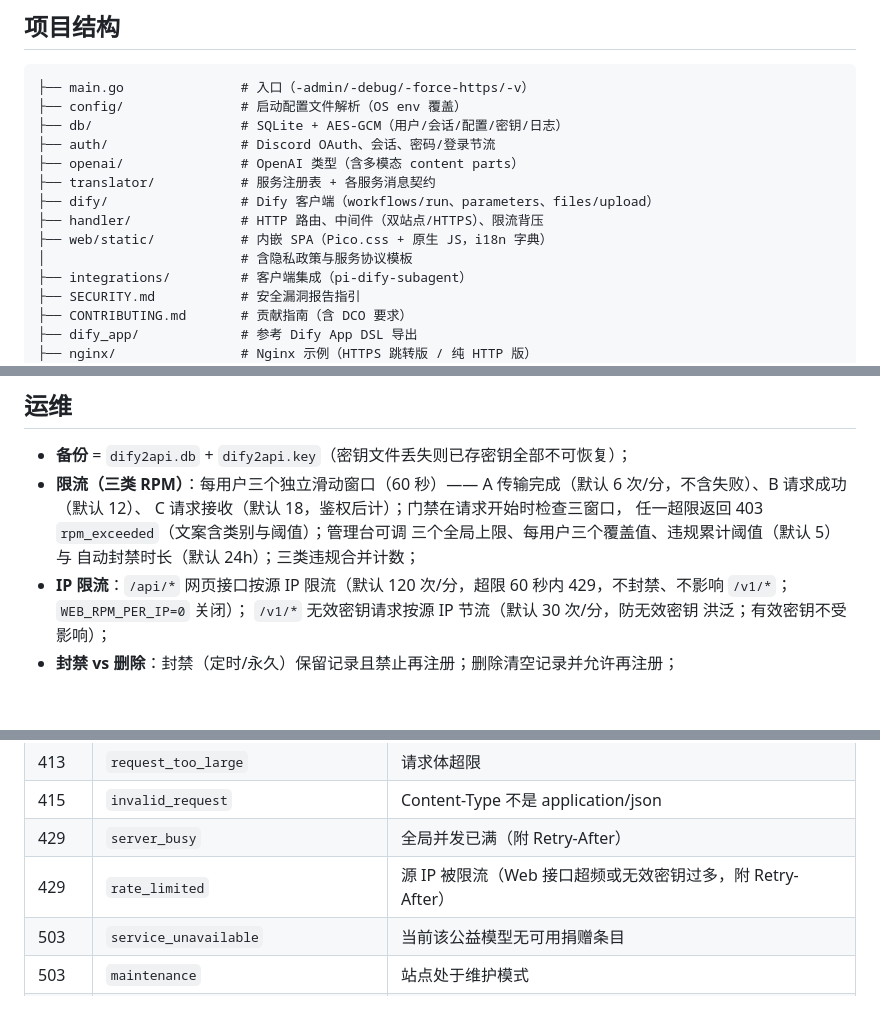
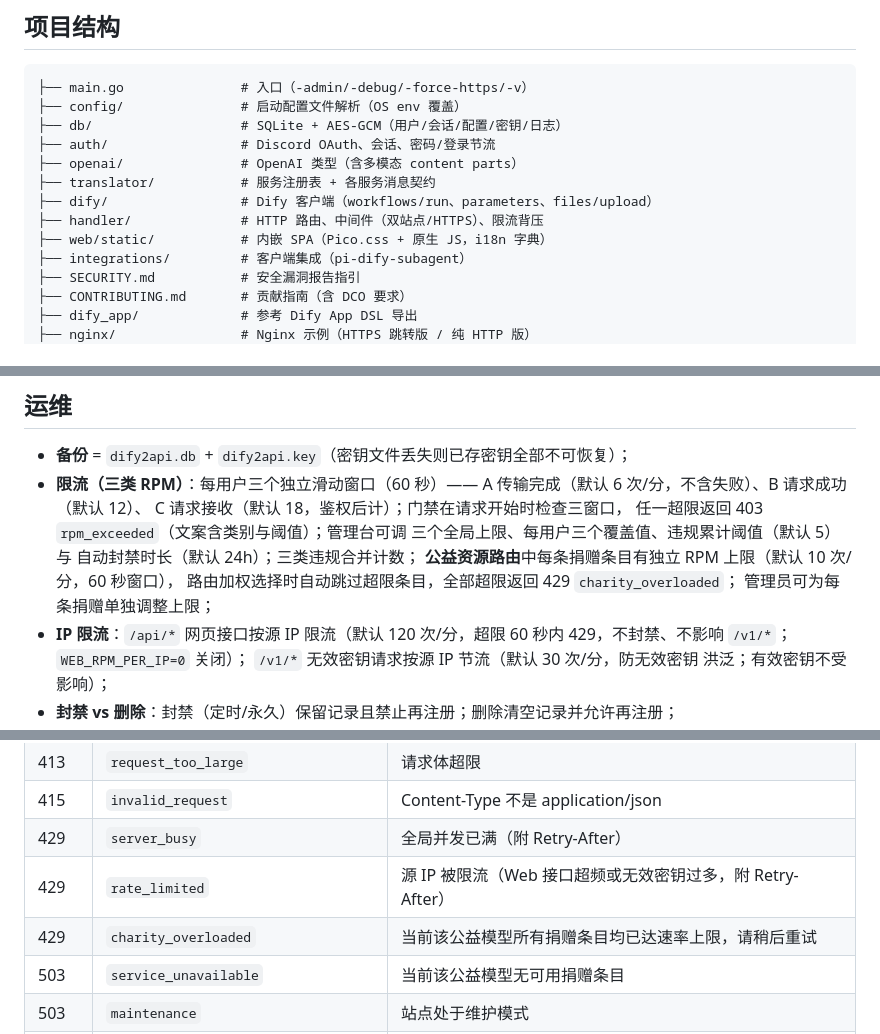
Before and after one commit to waiting-here/Dify2API, a Markdown page: README.md, 3 parts joined by grey strips. GitHub-like rendering; blank space fills up the shorter version.

Commit message:
docs: add 429 charity_overloaded error and per-donation RPM docs to README

```diff
--- a/README.md
+++ b/README.md
@@ -37,7 +37,6 @@ SillyTavern / Pi ──HTTPS──▶ Nginx ──HTTP──▶ Dify2API ──H
 ├── dify/                 # Dify 客户端（workflows/run、parameters、files/upload）
 ├── handler/              # HTTP 路由、中间件（双站点/HTTPS）、限流背压
 ├── web/static/           # 内嵌 SPA（Pico.css + 原生 JS，i18n 字典）
-│                         # 含隐私政策与服务协议模板
 ├── integrations/         # 客户端集成（pi-dify-subagent）
 ├── SECURITY.md           # 安全漏洞报告指引
 ├── CONTRIBUTING.md       # 贡献指南（含 DCO 要求）
@@ -174,6 +173,9 @@ result_limit: 4000               # 超限结果写临时文件，仅回路径+
   任一超限返回 403 `rpm_exceeded`（文案含类别与阈值）；管理台可调
   三个全局上限、每用户三个覆盖值、违规累计阈值（默认 5）与
   自动封禁时长（默认 24h）；三类违规合并计数；
+  **公益资源路由**中每条捐赠条目有独立 RPM 上限（默认 10 次/分，60 秒窗口），
+  路由加权选择时自动跳过超限条目，全部超限返回 429 `charity_overloaded`；
+  管理员可为每条捐赠单独调整上限；
 - **IP 限流**：`/api/*` 网页接口按源 IP 限流（默认 120 次/分，超限
   60 秒内 429，不封禁、不影响 `/v1/*`；`WEB_RPM_PER_IP=0` 关闭）；
   `/v1/*` 无效密钥请求按源 IP 节流（默认 30 次/分，防无效密钥
@@ -284,6 +286,7 @@ SMTP_TLS=implicit
 | 415 | `invalid_request` | Content-Type 不是 application/json |
 | 429 | `server_busy` | 全局并发已满（附 Retry-After） |
 | 429 | `rate_limited` | 源 IP 被限流（Web 接口超频或无效密钥过多，附 Retry-After） |
+| 429 | `charity_overloaded` | 当前该公益模型所有捐赠条目均已达速率上限，请稍后重试 |
 | 503 | `service_unavailable` | 当前该公益模型无可用捐赠条目 |
 | 503 | `maintenance` | 站点处于维护模式 |
 | 4xx | （透传上游 code） | Dify 返回 4xx 时原状态码与错误码透传（如 400 `invalid_param`），消息带 `[Dify]` 前缀 |
```
